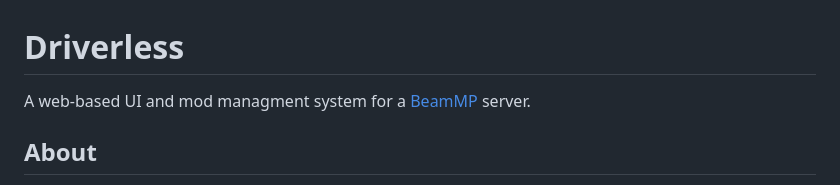
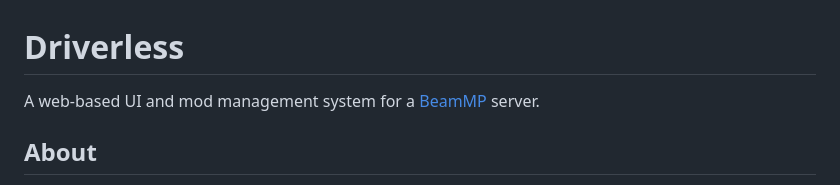
Before and after one commit to kjelstromjr/Driverless, a Markdown page: README.md, the part around the change. Drawn GitHub-style.

Commit message:
Fix typo in README.md for 'management'

```diff
--- a/README.md
+++ b/README.md
@@ -1,6 +1,6 @@
 
 # Driverless
-A web-based UI and mod managment system for a [BeamMP](https://docs.beammp.com/) server.
+A web-based UI and mod management system for a [BeamMP](https://docs.beammp.com/) server.
 
 
 ## About
```
